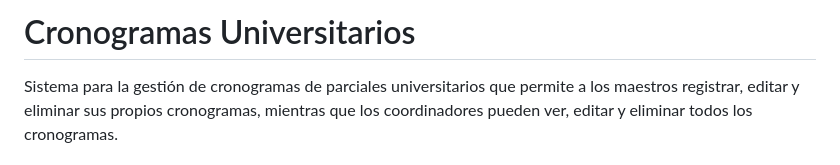
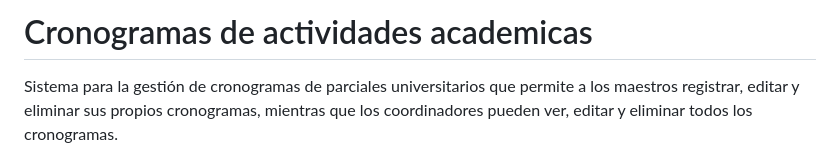
Before and after one commit to PseudoIA/Gestor-de-Parciales, a Markdown page: README.md, the part around the change. Drawn GitHub-style.

```diff
--- a/README.md
+++ b/README.md
@@ -1,4 +1,4 @@
-# Cronogramas Universitarios
+# Cronogramas de actividades academicas
 
 Sistema para la gestión de cronogramas de parciales universitarios que permite a los maestros registrar, editar y eliminar sus propios cronogramas, mientras que los coordinadores pueden ver, editar y eliminar todos los cronogramas.
 
```
